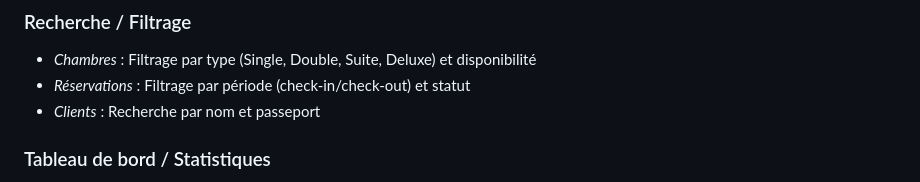
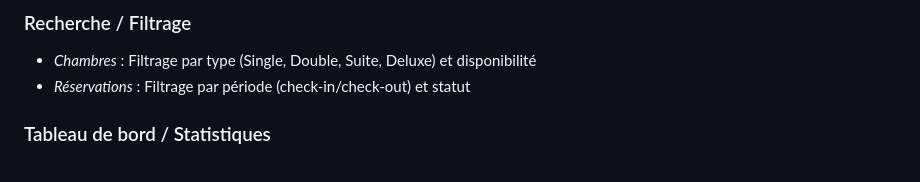
Before and after one commit to Majeda02/TP-2-Mini-projet_Thymeleaf, a Markdown page: README.md, the part around the change. GitHub-like rendering.

```diff
--- a/README.md
+++ b/README.md
@@ -47,7 +47,6 @@ Elle  permet de gérer complètement le cycle de vie des réservations hôteliè
 ### Recherche / Filtrage
 - *Chambres* : Filtrage par type (Single, Double, Suite, Deluxe) et disponibilité
 - *Réservations* : Filtrage par période (check-in/check-out) et statut
-- *Clients* : Recherche par nom et passeport
 ### Tableau de bord / Statistiques
 - *Taux d'occupation* : Pourcentage de chambres occupées
 - *RevPAR* : Revenue Per Available Room (Revenu par chambre disponible)
```
